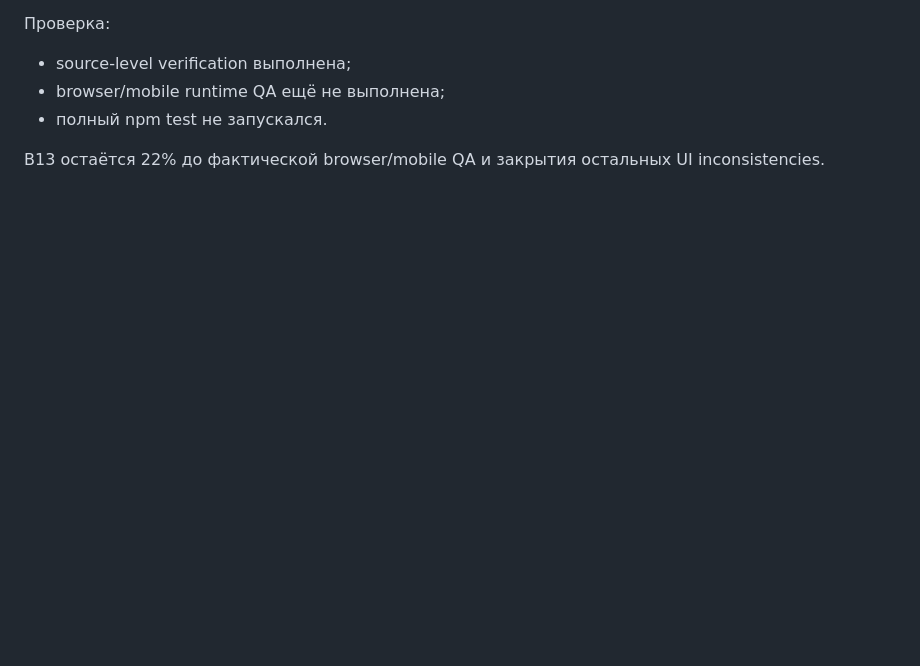
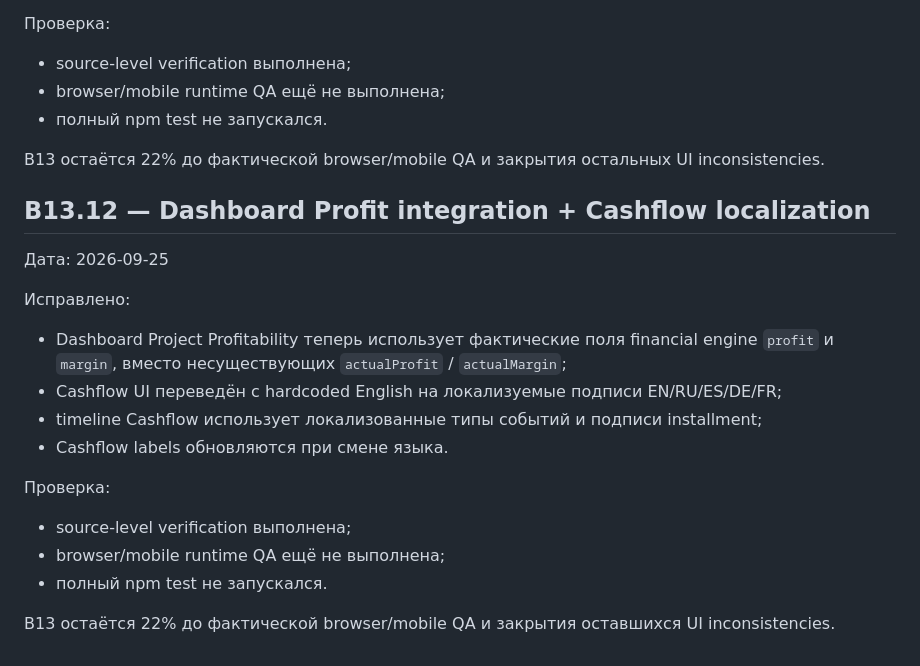
Before and after one commit to lukeniukrostyslav/biznes, a Markdown page: docs/B13_UI_CONSISTENCY_AUDIT.md, the part around the change. Rendered like a GitHub page; blank space fills up the shorter version.

Commit message:
Document dashboard profit and cashflow UI fixes

```diff
--- a/docs/B13_UI_CONSISTENCY_AUDIT.md
+++ b/docs/B13_UI_CONSISTENCY_AUDIT.md
@@ -172,3 +172,21 @@ B13 остаётся 22% до фактической browser/mobile QA и зак
 - полный npm test не запускался.
 
 B13 остаётся 22% до фактической browser/mobile QA и закрытия остальных UI inconsistencies.
+
+
+## B13.12 — Dashboard Profit integration + Cashflow localization
+
+Дата: 2026-09-25
+
+Исправлено:
+- Dashboard Project Profitability теперь использует фактические поля financial engine `profit` и `margin`, вместо несуществующих `actualProfit` / `actualMargin`;
+- Cashflow UI переведён с hardcoded English на локализуемые подписи EN/RU/ES/DE/FR;
+- timeline Cashflow использует локализованные типы событий и подписи installment;
+- Cashflow labels обновляются при смене языка.
+
+Проверка:
+- source-level verification выполнена;
+- browser/mobile runtime QA ещё не выполнена;
+- полный npm test не запускался.
+
+B13 остаётся 22% до фактической browser/mobile QA и закрытия оставшихся UI inconsistencies.
```
